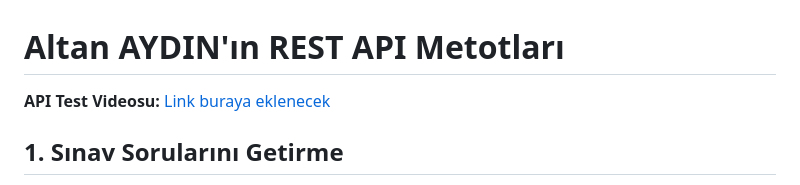
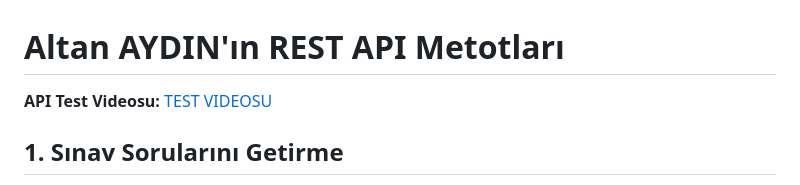
Before and after one commit to Altan11524117/CourtMate, a Markdown page: Altan_Aydin/Altan-Aydin-Rest-API-Gorevleri.md, the part around the change. GitHub-like rendering.

```diff
--- a/Altan_Aydin/Altan-Aydin-Rest-API-Gorevleri.md
+++ b/Altan_Aydin/Altan-Aydin-Rest-API-Gorevleri.md
@@ -1,6 +1,6 @@
 # Altan AYDIN'ın REST API Metotları
 
-**API Test Videosu:** [Link buraya eklenecek](https://youtu.be/d_8DGgg--as)
+**API Test Videosu:** [TEST VIDEOSU](https://youtu.be/d_8DGgg--as)
 
 ## 1. Sınav Sorularını Getirme
 - **Endpoint:** `GET /exams/placement/questions`
```
